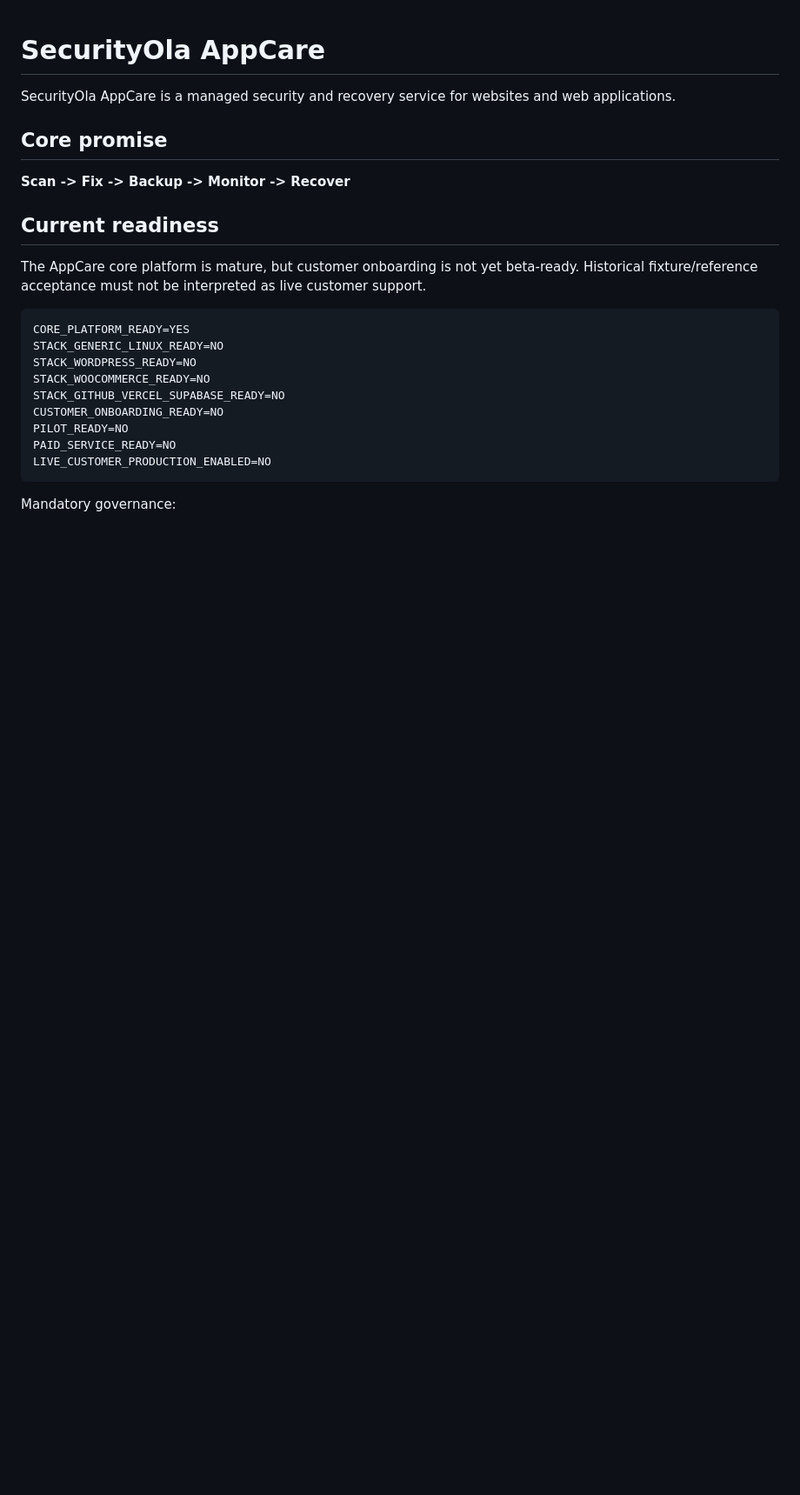
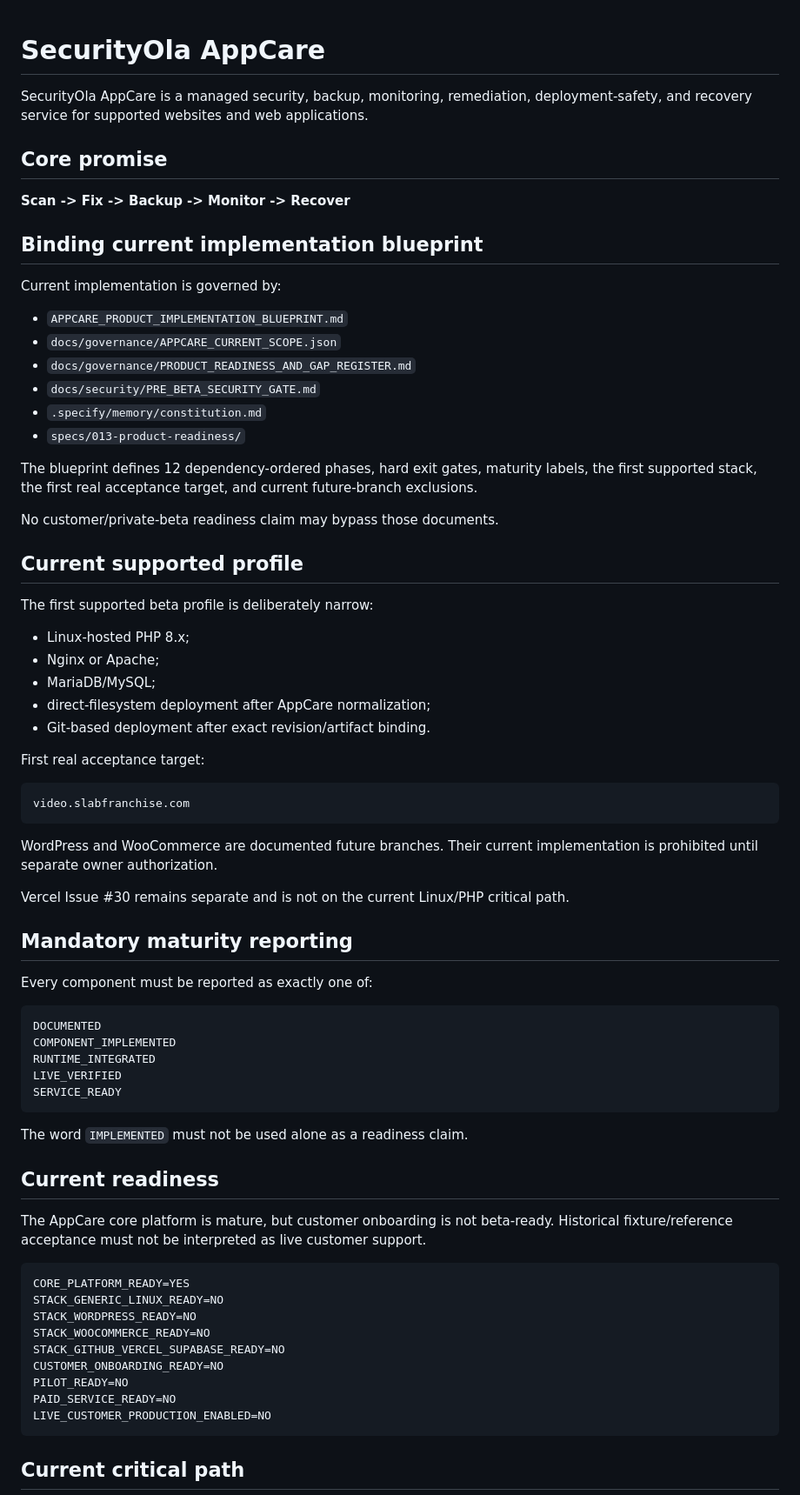
Before and after one commit to costavong-pixel/securityola-appcare, a Markdown page: README.md, the part around one of its changes. Shown at 87% size. GitHub-like rendering; blank space fills up the shorter version.

Commit message:
docs: link AppCare blueprint and current scope

````diff
--- a/README.md
+++ b/README.md
@@ -1,14 +1,63 @@
 # SecurityOla AppCare
 
-SecurityOla AppCare is a managed security and recovery service for websites and web applications.
+SecurityOla AppCare is a managed security, backup, monitoring, remediation, deployment-safety, and recovery service for supported websites and web applications.
 
 ## Core promise
 
 **Scan -> Fix -> Backup -> Monitor -> Recover**
 
+## Binding current implementation blueprint
+
+Current implementation is governed by:
+
+- `APPCARE_PRODUCT_IMPLEMENTATION_BLUEPRINT.md`
+- `docs/governance/APPCARE_CURRENT_SCOPE.json`
+- `docs/governance/PRODUCT_READINESS_AND_GAP_REGISTER.md`
+- `docs/security/PRE_BETA_SECURITY_GATE.md`
+- `.specify/memory/constitution.md`
+- `specs/013-product-readiness/`
+
+The blueprint defines 12 dependency-ordered phases, hard exit gates, maturity labels, the first supported stack, the first real acceptance target, and current future-branch exclusions.
+
+No customer/private-beta readiness claim may bypass those documents.
+
+## Current supported profile
+
+The first supported beta profile is deliberately narrow:
+
+- Linux-hosted PHP 8.x;
+- Nginx or Apache;
+- MariaDB/MySQL;
+- direct-filesystem deployment after AppCare normalization;
+- Git-based deployment after exact revision/artifact binding.
+
+First real acceptance target:
+
+```text
+video.slabfranchise.com
+```
+
+WordPress and WooCommerce are documented future branches. Their current implementation is prohibited until separate owner authorization.
+
+Vercel Issue #30 remains separate and is not on the current Linux/PHP critical path.
+
+## Mandatory maturity reporting
+
+Every component must be reported as exactly one of:
+
+```text
+DOCUMENTED
+COMPONENT_IMPLEMENTED
+RUNTIME_INTEGRATED
+LIVE_VERIFIED
+SERVICE_READY
+```
+
+The word `IMPLEMENTED` must not be used alone as a readiness claim.
+
 ## Current readiness
 
-The AppCare core platform is mature, but customer onboarding is not yet beta-ready. Historical fixture/reference acceptance must not be interpreted as live customer support.
+The AppCare core platform is mature, but customer onboarding is not beta-ready. Historical fixture/reference acceptance must not be interpreted as live customer support.
 
 ```text
 CORE_PLATFORM_READY=YES
@@ -22,5 +71,5 @@ PAID_SERVICE_READY=NO
 LIVE_CUSTOMER_PRODUCTION_ENABLED=NO
 ```
 
-Mandatory governance:
+## Current critical path
 
````
Also changed, not shown: other parts of README.md (+32 -38 lines).
